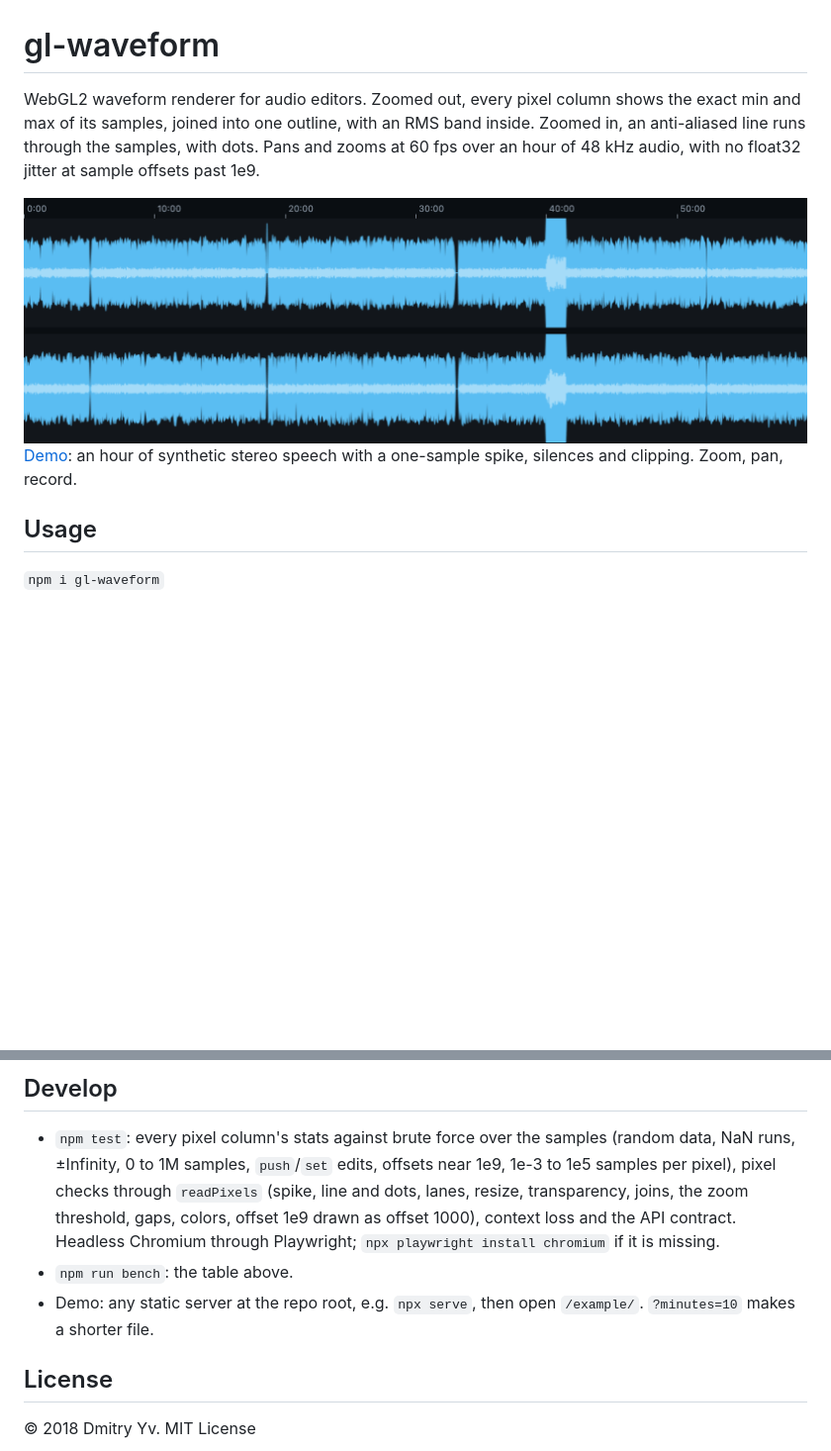
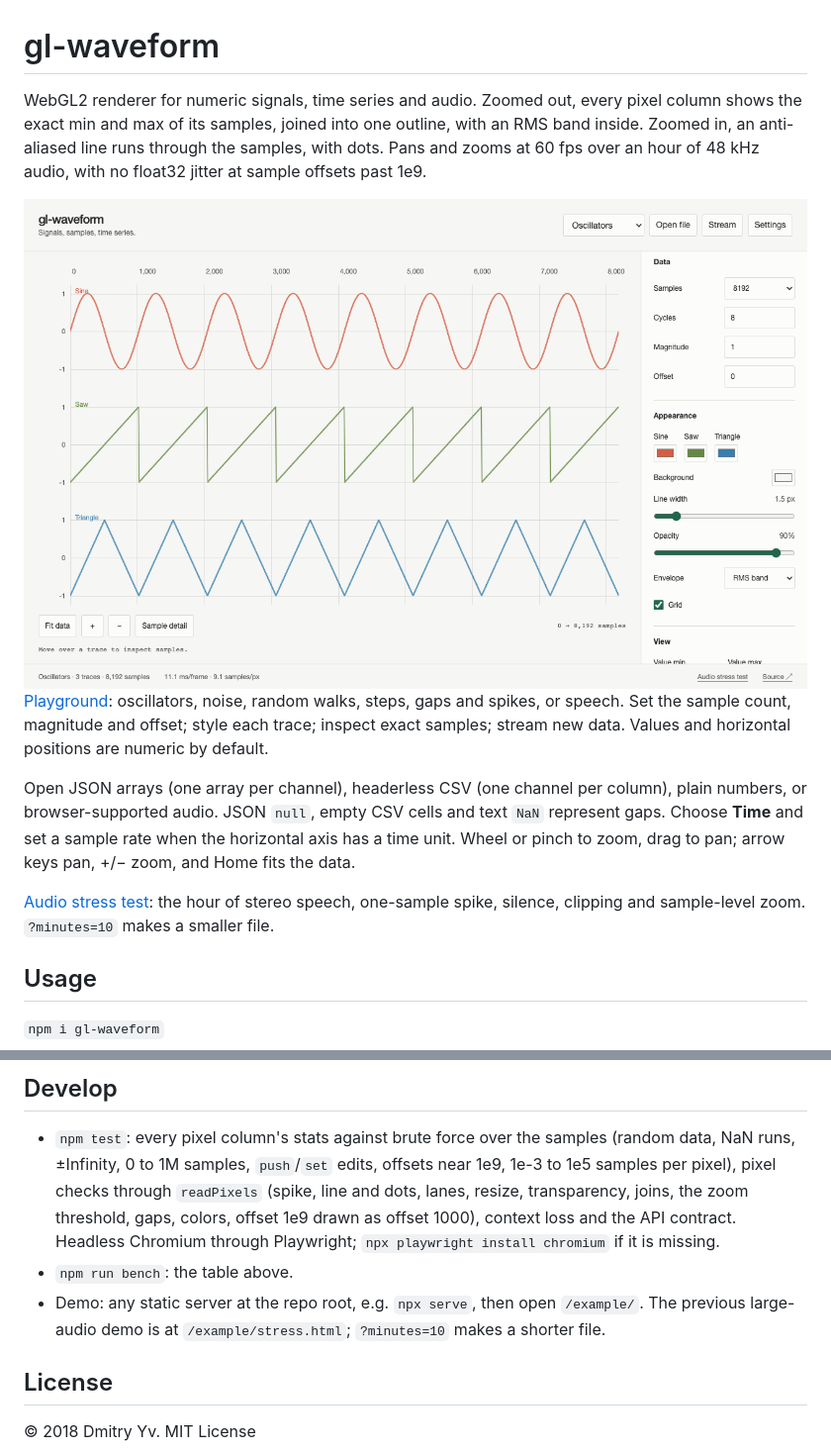
Before and after one commit to dy/gl-waveform, a Markdown page: readme.md, 2 parts joined by grey strips. Shown at 99% size. GitHub-like rendering; pictures changed too: example/preview.png; blank space fills up the shorter version.

Commit message:
Restore generic signal playground and publish demo entry point

```diff
--- a/readme.md
+++ b/readme.md
@@ -1,4 +1,4 @@
 # gl-waveform
 
-WebGL2 waveform renderer for audio editors. Zoomed out, every pixel column shows the exact min and max of its samples, joined into one outline, with an RMS band inside. Zoomed in, an anti-aliased line runs through the samples, with dots. Pans and zooms at 60 fps over an hour of 48 kHz audio, with no float32 jitter at sample offsets past 1e9.
+WebGL2 renderer for numeric signals, time series and audio. Zoomed out, every pixel column shows the exact min and max of its samples, joined into one outline, with an RMS band inside. Zoomed in, an anti-aliased line runs through the samples, with dots. Pans and zooms at 60 fps over an hour of 48 kHz audio, with no float32 jitter at sample offsets past 1e9.
 
@@ -6,5 +6,9 @@ WebGL2 waveform renderer for audio editors. Zoomed out, every pixel column shows
 
-[Demo](https://dy.github.io/gl-waveform/example/): an hour of synthetic stereo speech with a one-sample spike, silences and clipping. Zoom, pan, record.
+[Playground](https://dy.github.io/gl-waveform/example/): oscillators, noise, random walks, steps, gaps and spikes, or speech. Set the sample count, magnitude and offset; style each trace; inspect exact samples; stream new data. Values and horizontal positions are numeric by default.
+
+Open JSON arrays (one array per channel), headerless CSV (one channel per column), plain numbers, or browser-supported audio. JSON `null`, empty CSV cells and text `NaN` represent gaps. Choose **Time** and set a sample rate when the horizontal axis has a time unit. Wheel or pinch to zoom, drag to pan; arrow keys pan, +/− zoom, and Home fits the data.
+
+[Audio stress test](https://dy.github.io/gl-waveform/example/stress.html): the hour of stereo speech, one-sample spike, silence, clipping and sample-level zoom. `?minutes=10` makes a smaller file.
 
 ## Usage
 
@@ -123,7 +127,7 @@ Zooming continuously on `requestAnimationFrame` runs at 60 fps at every size. `u
 
 * `npm test`: every pixel column's stats against brute force over the samples (random data, NaN runs, ±Infinity, 0 to 1M samples, `push`/`set` edits, offsets near 1e9, 1e-3 to 1e5 samples per pixel), pixel checks through `readPixels` (spike, line and dots, lanes, resize, transparency, joins, the zoom threshold, gaps, colors, offset 1e9 drawn as offset 1000), context loss and the API contract. Headless Chromium through Playwright; `npx playwright install chromium` if it is missing.
 * `npm run bench`: the table above.
-* Demo: any static server at the repo root, e.g. `npx serve`, then open `/example/`. `?minutes=10` makes a shorter file.
+* Demo: any static server at the repo root, e.g. `npx serve`, then open `/example/`. The previous large-audio demo is at `/example/stress.html`; `?minutes=10` makes a shorter file.
 
 ## License
 
```
Also changed, not shown: other parts of readme.md (+1 -1 lines), 11 other files.
